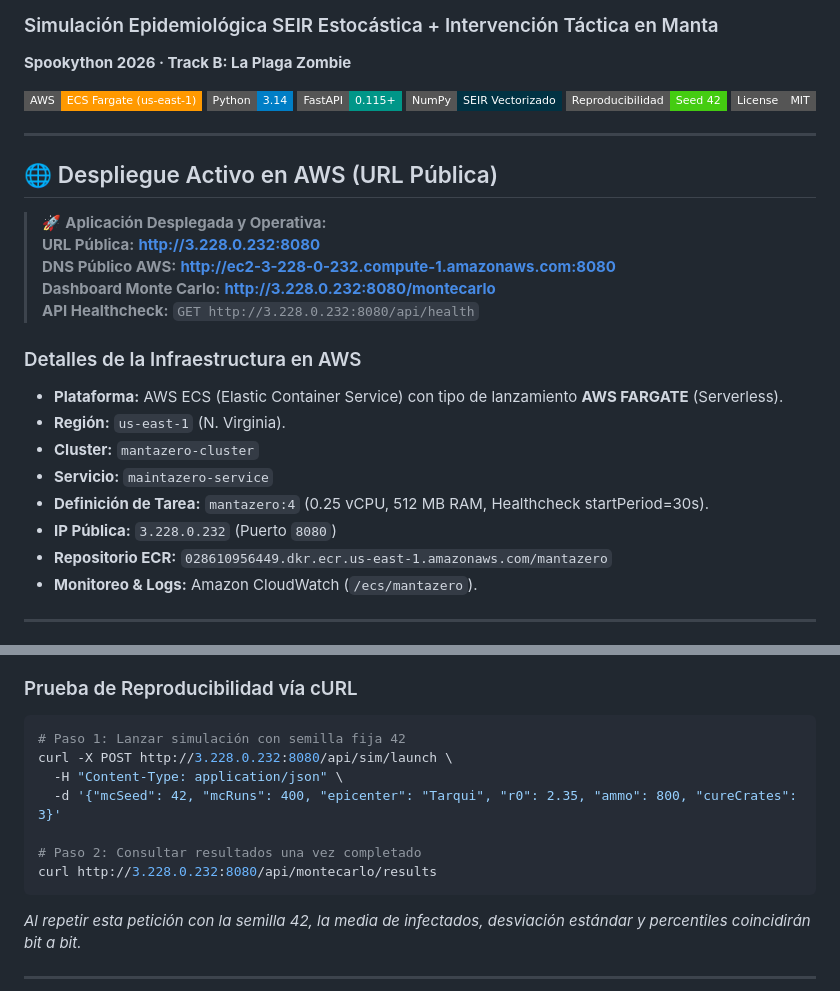
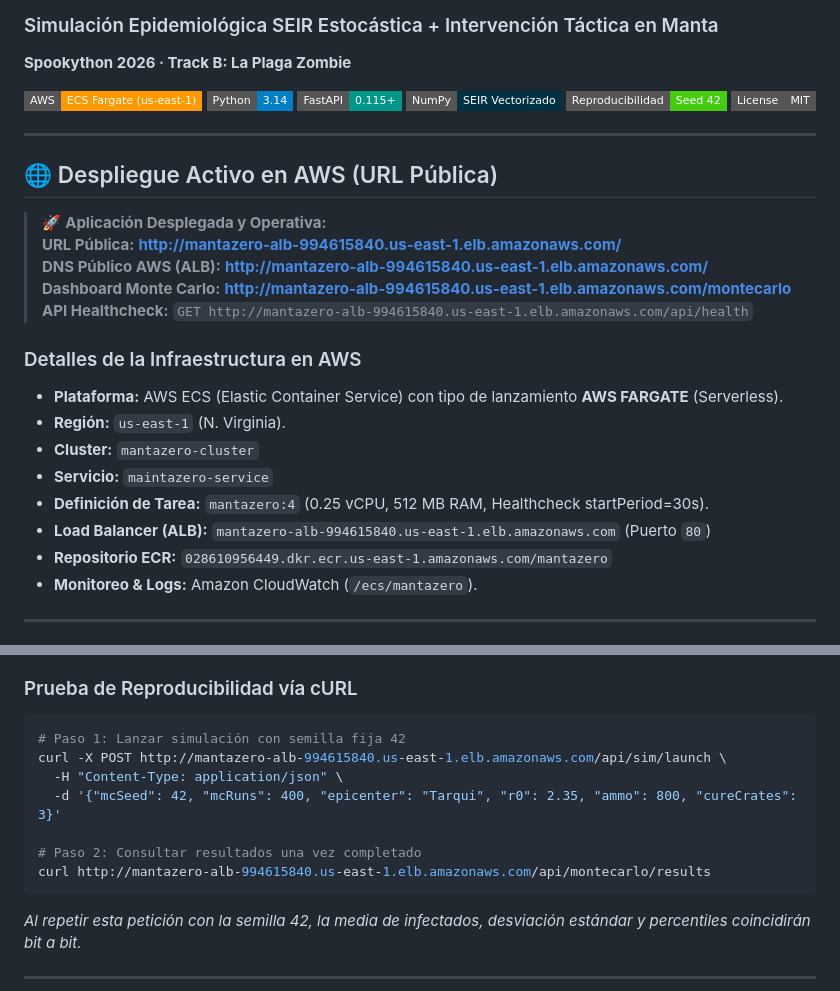
Before and after one commit to Dass-19/bottitos-spookython, a Markdown page: README.md, 2 parts joined by grey strips. Drawn GitHub-style; badges without logos.

Commit message:
docs: actualizar URL publica en README a AWS Application Load Balancer

````diff
--- a/README.md
+++ b/README.md
@@ -14,10 +14,10 @@
 ## 🌐 Despliegue Activo en AWS (URL Pública)
 
 > 🚀 **Aplicación Desplegada y Operativa:**
-> **URL Pública:** **[http://3.228.0.232:8080](http://3.228.0.232:8080)**
-> **DNS Público AWS:** **[http://ec2-3-228-0-232.compute-1.amazonaws.com:8080](http://ec2-3-228-0-232.compute-1.amazonaws.com:8080)**
-> **Dashboard Monte Carlo:** **[http://3.228.0.232:8080/montecarlo](http://3.228.0.232:8080/montecarlo)**
-> **API Healthcheck:** `GET http://3.228.0.232:8080/api/health`
+> **URL Pública:** **[http://mantazero-alb-994615840.us-east-1.elb.amazonaws.com/](http://mantazero-alb-994615840.us-east-1.elb.amazonaws.com/)**
+> **DNS Público AWS (ALB):** **[http://mantazero-alb-994615840.us-east-1.elb.amazonaws.com/](http://mantazero-alb-994615840.us-east-1.elb.amazonaws.com/)**
+> **Dashboard Monte Carlo:** **[http://mantazero-alb-994615840.us-east-1.elb.amazonaws.com/montecarlo](http://mantazero-alb-994615840.us-east-1.elb.amazonaws.com/montecarlo)**
+> **API Healthcheck:** `GET http://mantazero-alb-994615840.us-east-1.elb.amazonaws.com/api/health`
 
 ### Detalles de la Infraestructura en AWS
 - **Plataforma:** AWS ECS (Elastic Container Service) con tipo de lanzamiento **AWS FARGATE** (Serverless).
@@ -25,7 +25,7 @@
 - **Cluster:** `mantazero-cluster`
 - **Servicio:** `maintazero-service`
 - **Definición de Tarea:** `mantazero:4` (0.25 vCPU, 512 MB RAM, Healthcheck startPeriod=30s).
-- **IP Pública:** `3.228.0.232` (Puerto `8080`)
+- **Load Balancer (ALB):** `mantazero-alb-994615840.us-east-1.elb.amazonaws.com` (Puerto `80`)
 - **Repositorio ECR:** `028610956449.dkr.ecr.us-east-1.amazonaws.com/mantazero`
 - **Monitoreo & Logs:** Amazon CloudWatch (`/ecs/mantazero`).
 
@@ -123,12 +123,12 @@ El sistema evalúa el beneficio neto de la **Estrategia Propuesta** frente a las
 ### Prueba de Reproducibilidad vía cURL
 ```bash
 # Paso 1: Lanzar simulación con semilla fija 42
-curl -X POST http://3.228.0.232:8080/api/sim/launch \
+curl -X POST http://mantazero-alb-994615840.us-east-1.elb.amazonaws.com/api/sim/launch \
   -H "Content-Type: application/json" \
   -d '{"mcSeed": 42, "mcRuns": 400, "epicenter": "Tarqui", "r0": 2.35, "ammo": 800, "cureCrates": 3}'
 
 # Paso 2: Consultar resultados una vez completado
-curl http://3.228.0.232:8080/api/montecarlo/results
+curl http://mantazero-alb-994615840.us-east-1.elb.amazonaws.com/api/montecarlo/results
 ```
 *Al repetir esta petición con la semilla 42, la media de infectados, desviación estándar y percentiles coincidirán bit a bit.*
 
````
Also changed, not shown: other parts of README.md (+2 -2 lines).
